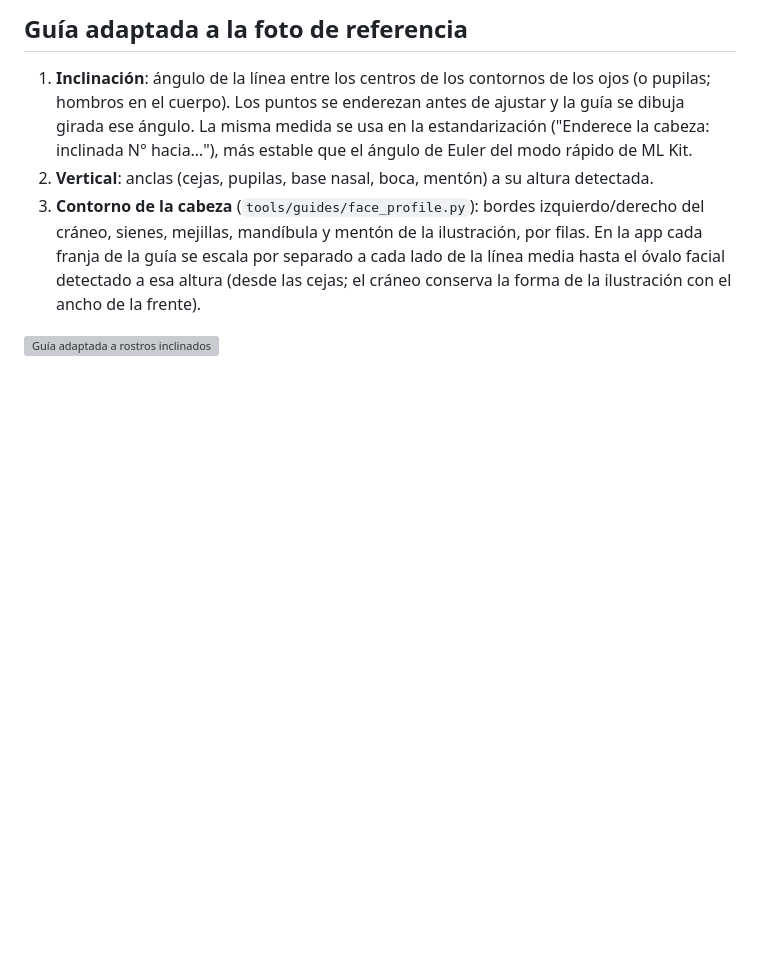
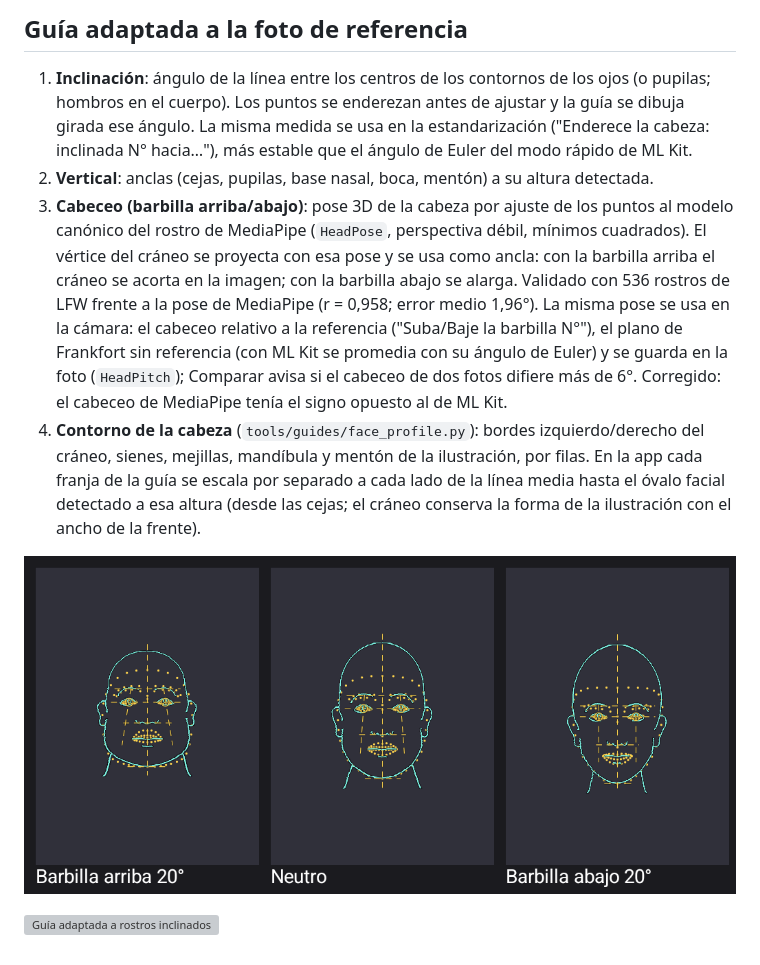
Before and after one commit to Juanfrank/PhotoMed, a Markdown page: docs/ALINEACION.md, the part around the change. Drawn GitHub-style; pictures changed too: docs/capturas/guia_cabeceo.png (added); blank space fills up the shorter version; grey boxes are pictures that could not be loaded.

```diff
--- a/docs/ALINEACION.md
+++ b/docs/ALINEACION.md
@@ -245,9 +245,20 @@ prueba con una foto real distorsionada (más oscura, más contraste, luz cálida
    ángulo. La misma medida se usa en la estandarización ("Enderece la cabeza: inclinada N° hacia…"),
    más estable que el ángulo de Euler del modo rápido de ML Kit.
 2. **Vertical**: anclas (cejas, pupilas, base nasal, boca, mentón) a su altura detectada.
-3. **Contorno de la cabeza** (`tools/guides/face_profile.py`): bordes izquierdo/derecho del cráneo,
+3. **Cabeceo (barbilla arriba/abajo)**: pose 3D de la cabeza por ajuste de los puntos al modelo
+   canónico del rostro de MediaPipe (`HeadPose`, perspectiva débil, mínimos cuadrados). El vértice del
+   cráneo se proyecta con esa pose y se usa como ancla: con la barbilla arriba el cráneo se acorta en
+   la imagen; con la barbilla abajo se alarga. Validado con 536 rostros de LFW frente a la pose de
+   MediaPipe (r = 0,958; error medio 1,96°). La misma pose se usa en la cámara: el cabeceo relativo
+   a la referencia ("Suba/Baje la barbilla N°"), el plano de Frankfort sin referencia (con ML Kit se
+   promedia con su ángulo de Euler) y se guarda en la foto (`HeadPitch`); Comparar avisa si el
+   cabeceo de dos fotos difiere más de 6°. Corregido: el cabeceo de MediaPipe tenía el signo opuesto
+   al de ML Kit.
+4. **Contorno de la cabeza** (`tools/guides/face_profile.py`): bordes izquierdo/derecho del cráneo,
    sienes, mejillas, mandíbula y mentón de la ilustración, por filas. En la app cada franja de la
    guía se escala por separado a cada lado de la línea media hasta el óvalo facial detectado a esa
    altura (desde las cejas; el cráneo conserva la forma de la ilustración con el ancho de la frente).
 
+![Guía con distintos cabeceos](capturas/guia_cabeceo.png)
+
 ![Guía adaptada a rostros inclinados](../app/src/test/snapshots/images/com.photomed.app_GuideAdaptTest_adaptedGuideOnTiltedFaces.png)
```
Also changed, not shown: 18 other files.
